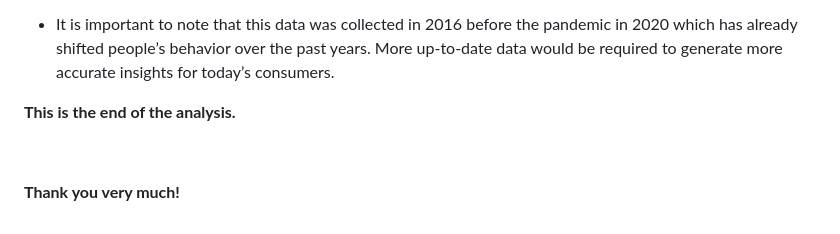
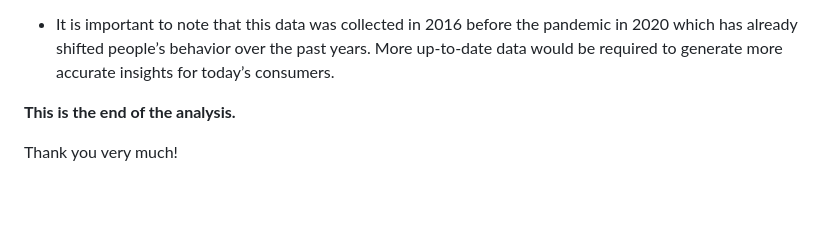
Before and after one commit to Seanxupoj/DATA-ANALYST-PORTFOLIO, a Markdown page: Wellness Tracker Analysis (RStudio)/WellnessTracker_EDA.md, the part around the change. GitHub-like rendering; blank space fills up the shorter version.

```diff
--- a/Wellness Tracker Analysis (RStudio)/WellnessTracker_EDA.md
+++ b/Wellness Tracker Analysis (RStudio)/WellnessTracker_EDA.md
@@ -776,9 +776,8 @@ evening time from **5pm to 7pm**.
   the past years. More up-to-date data would be required to generate
   more accurate insights for today’s consumers.
 
+&nbsp;
 
 **This is the end of the analysis.**
 
-&nbsp;
-
-**Thank you very much!**
+Thank you very much!
```
